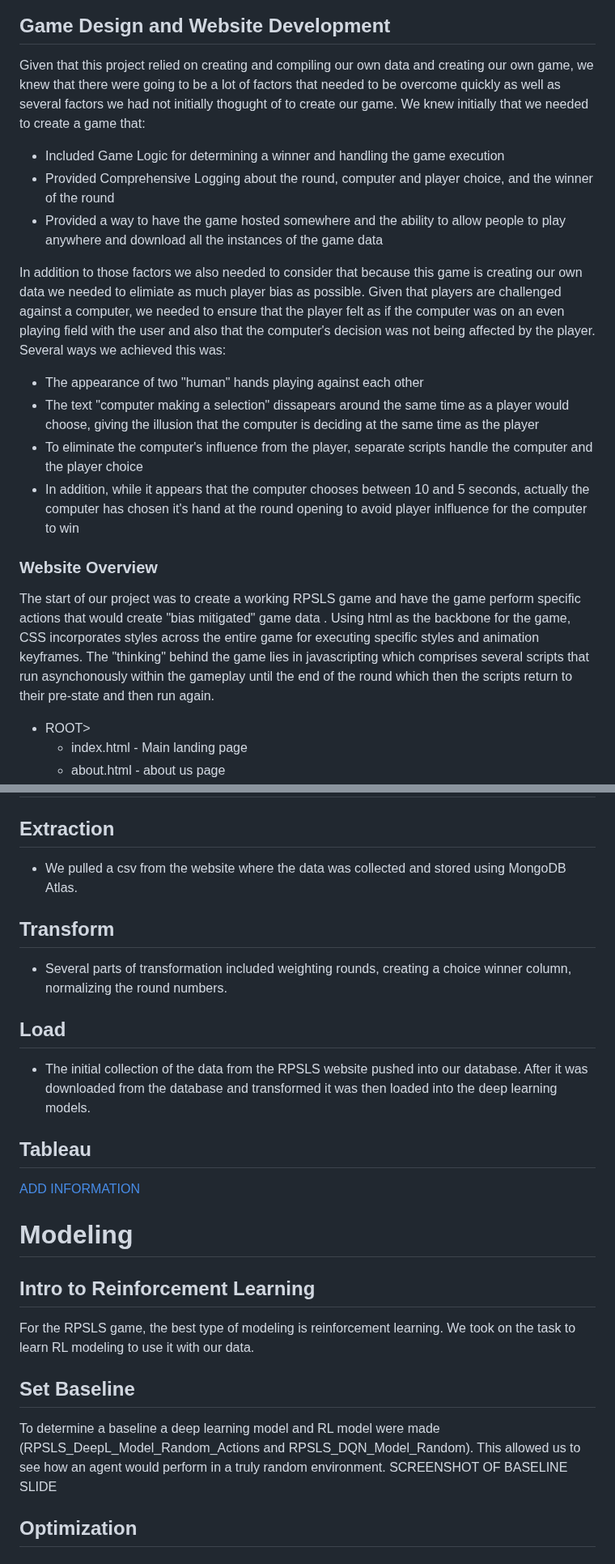
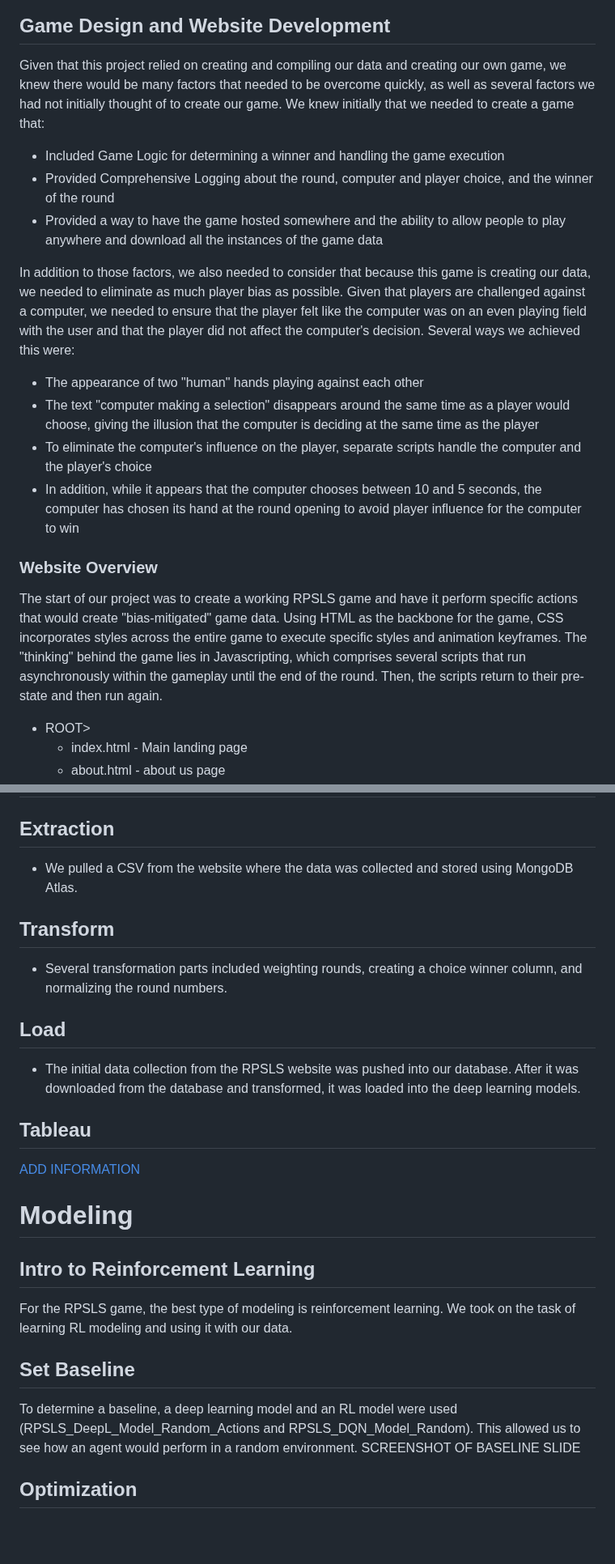
Before and after one commit to hmmclean/Machine-Learning-Project_Project-4, a Markdown page: README.md, 2 parts joined by grey strips. Shown at 81% size. Rendered like a GitHub page; blank space fills up the shorter version.

```diff
--- a/README.md
+++ b/README.md
@@ -21,22 +21,22 @@ Our goal was to understand user behavior and potentially develop optimal strateg
     </p>
 
 ## Game Design and Website Development
-Given that this project relied on creating and compiling our own data and creating our own game, we knew that there were going to be a lot of factors that needed to be overcome quickly as well as several factors we had not initially thogught of to create our game. We knew initially that we needed to create a game that:
+Given that this project relied on creating and compiling our data and creating our own game, we knew there would be many factors that needed to be overcome quickly, as well as several factors we had not initially thought of to create our game. We knew initially that we needed to create a game that:
 
 * Included Game Logic for determining a winner and handling the game execution
 * Provided Comprehensive Logging about the round, computer and player choice, and the winner of the round
 * Provided a way to have the game hosted somewhere and the ability to allow people to play anywhere and download all the instances of the game data
 
-In addition to those factors we also needed to consider that because this game is creating our own data we needed to elimiate as much player bias as possible. Given that players are challenged against a computer, we needed to ensure that the player felt as if the computer was on an even playing field with the user and also that the computer's decision was not being affected by the player. Several ways we achieved this was:
+In addition to those factors, we also needed to consider that because this game is creating our data, we needed to eliminate as much player bias as possible. Given that players are challenged against a computer, we needed to ensure that the player felt like the computer was on an even playing field with the user and that the player did not affect the computer's decision. Several ways we achieved this were:
 
 * The appearance of two "human" hands playing against each other
-* The text "computer making a selection" dissapears around the same time as a player would choose, giving the illusion that the computer is deciding at the same time as the player
-* To eliminate the computer's influence from the player, separate scripts handle the computer and the player choice
-* In addition, while it appears that the computer chooses between 10 and 5 seconds, actually the computer has chosen it's hand at the round opening to avoid player inlfluence for the computer to win
+* The text "computer making a selection" disappears around the same time as a player would choose, giving the illusion that the computer is deciding at the same time as the player
+* To eliminate the computer's influence on the player, separate scripts handle the computer and the player's choice
+* In addition, while it appears that the computer chooses between 10 and 5 seconds, the computer has chosen its hand at the round opening to avoid player influence for the computer to win
 
 
 ### Website Overview
-The start of our project was to create a working RPSLS game and have the game perform specific actions that would create "bias mitigated" game data . Using html as the backbone for the game, CSS incorporates styles across the entire game for executing specific styles and animation keyframes. The "thinking" behind the game lies in javascripting which comprises several scripts that run asynchonously within the gameplay until the end of the round which then the scripts return to their pre-state and then run again.
+The start of our project was to create a working RPSLS game and have it perform specific actions that would create "bias-mitigated" game data. Using HTML as the backbone for the game, CSS incorporates styles across the entire game to execute specific styles and animation keyframes. The "thinking" behind the game lies in Javascripting, which comprises several scripts that run asynchronously within the gameplay until the end of the round. Then, the scripts return to their pre-state and then run again.
 
 * ROOT>
     * index.html - Main landing page
@@ -129,13 +129,13 @@ From the other side, when we request game data the process is similar. The middl
 
 # Data Extraction, Transformation, and Loading
 ## Extraction
-- We pulled a csv from the website where the data was collected and stored using MongoDB Atlas.
+- We pulled a CSV from the website where the data was collected and stored using MongoDB Atlas.
 
 ## Transform
-- Several parts of transformation included weighting rounds, creating a choice winner column, normalizing the round numbers.
+- Several transformation parts included weighting rounds, creating a choice winner column, and normalizing the round numbers.
 
 ## Load
-- The initial collection of the data from the RPSLS website pushed into our database. After it was downloaded from the database and transformed it was then loaded into the deep learning models.
+- The initial data collection from the RPSLS website was pushed into our database. After it was downloaded from the database and transformed, it was loaded into the deep learning models.
 
 ## Tableau
 [ADD INFORMATION](https://public.tableau.com/app/profile/tia.scott/viz/RPSLSOverview/ComputerV_PlayerChoice)
@@ -144,11 +144,11 @@ From the other side, when we request game data the process is similar. The middl
 # Modeling
 
 ## Intro to Reinforcement Learning
-For the RPSLS game, the best type of modeling is reinforcement learning. We took on the task to learn RL modeling to use it with our data.
+For the RPSLS game, the best type of modeling is reinforcement learning. We took on the task of learning RL modeling and using it with our data.
 
 
 ## Set Baseline
-To determine a baseline a deep learning model and RL model were made (RPSLS_DeepL_Model_Random_Actions and RPSLS_DQN_Model_Random). This allowed us to see how an agent would perform in a truly random environment.
+To determine a baseline, a deep learning model and an RL model were used (RPSLS_DeepL_Model_Random_Actions and RPSLS_DQN_Model_Random). This allowed us to see how an agent would perform in a random environment.
 SCREENSHOT OF BASELINE SLIDE
 
 ## Optimization
```
Also changed, not shown: other parts of README.md (+19 -19 lines).
